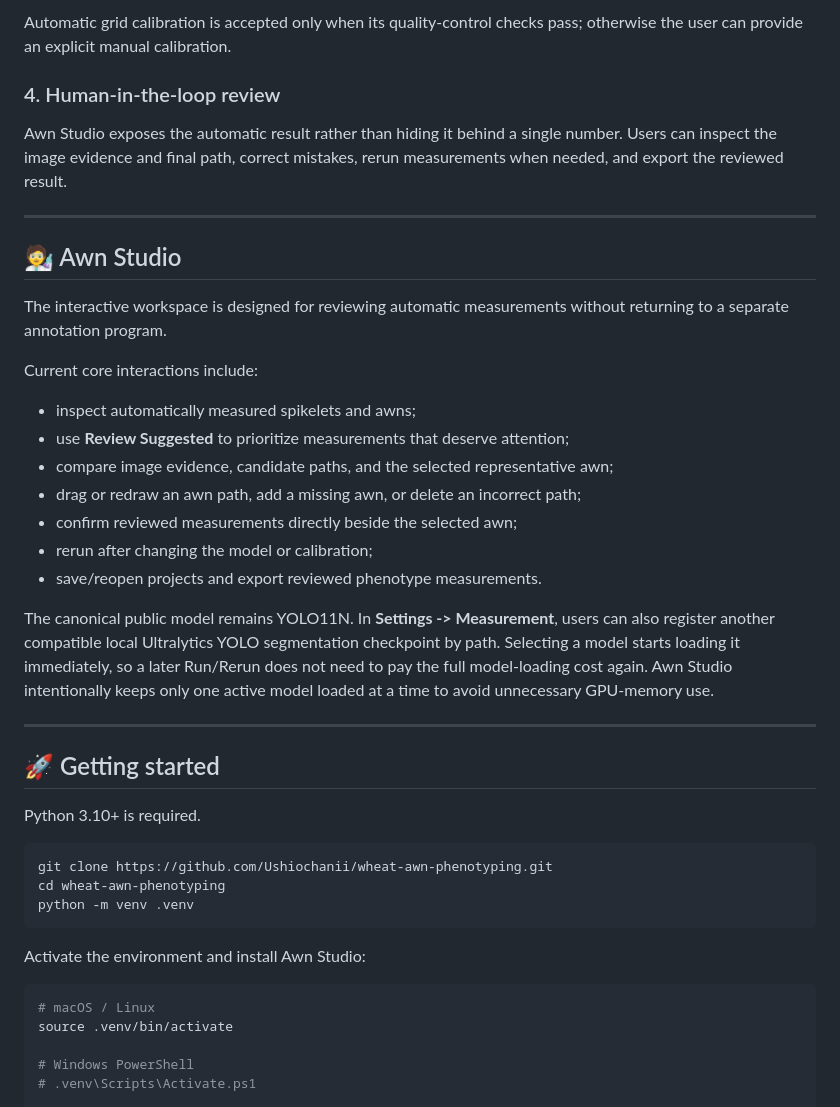
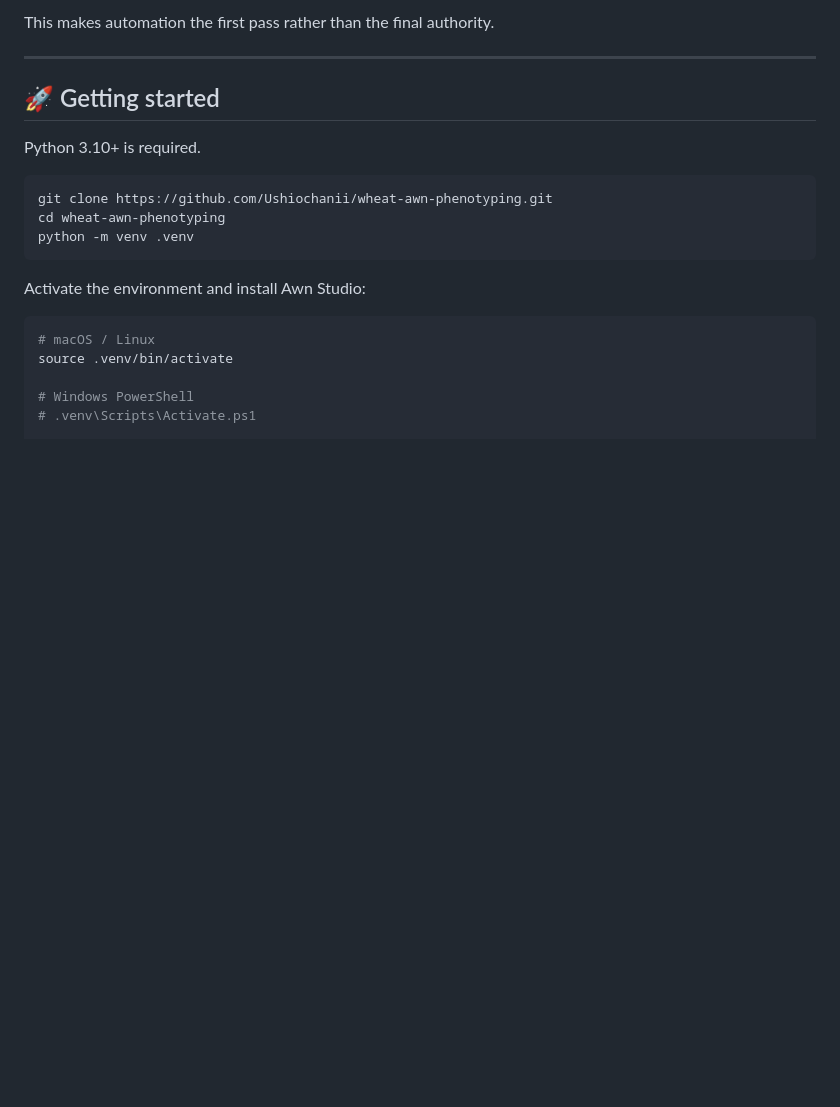
Before and after one commit to Ushiochanii/wheat-awn-phenotyping, a Markdown page: README.md, the part around one of its changes. Drawn GitHub-style; blank space fills up the shorter version.

```diff
--- a/README.md
+++ b/README.md
@@ -115,26 +108,4 @@ The selected path is normalized to the spikelet root, simplified for stable meas
-Automatic grid calibration is accepted only when its quality-control checks pass; otherwise the user can provide an explicit manual calibration.
-
-### 4. Human-in-the-loop review
-
-Awn Studio exposes the automatic result rather than hiding it behind a single number. Users can inspect the image evidence and final path, correct mistakes, rerun measurements when needed, and export the reviewed result.
-
----
-
-## 🧑‍🔬 Awn Studio
-
-The interactive workspace is designed for reviewing automatic measurements without returning to a separate annotation program.
-
-Current core interactions include:
-
-- inspect automatically measured spikelets and awns;
-- use **Review Suggested** to prioritize measurements that deserve attention;
-- compare image evidence, candidate paths, and the selected representative awn;
-- drag or redraw an awn path, add a missing awn, or delete an incorrect path;
-- confirm reviewed measurements directly beside the selected awn;
-- rerun after changing the model or calibration;
-- save/reopen projects and export reviewed phenotype measurements.
-
-The canonical public model remains YOLO11N. In **Settings -> Measurement**, users can also register another compatible local Ultralytics YOLO segmentation checkpoint by path. Selecting a model starts loading it immediately, so a later Run/Rerun does not need to pay the full model-loading cost again. Awn Studio intentionally keeps only one active model loaded at a time to avoid unnecessary GPU-memory use.
+This makes automation the first pass rather than the final authority.
 
 ---
 
```
Also changed, not shown: other parts of README.md (+57 -70 lines).
